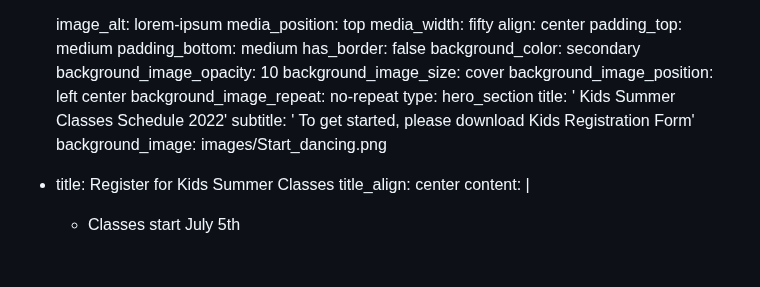
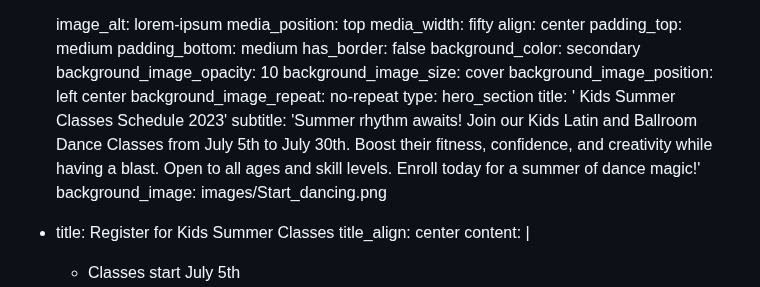
Before and after one commit to nmaksimova/square-panda-cb92c, a Markdown page: src/pages/kids_summer_classes_fram.md, the part around the change. Rendered like a GitHub page; blank space fills up the shorter version.

```diff
--- a/src/pages/kids_summer_classes_fram.md
+++ b/src/pages/kids_summer_classes_fram.md
@@ -17,8 +17,8 @@ sections:
     background_image_position: left center
     background_image_repeat: no-repeat
     type: hero_section
-    title: ' Kids Summer Classes Schedule 2022'
-    subtitle: '   To get started, please download Kids Registration Form'
+    title: ' Kids Summer Classes Schedule 2023'
+    subtitle: 'Summer rhythm awaits! Join our Kids Latin and Ballroom Dance Classes from July 5th to July 30th. Boost their fitness, confidence, and creativity while having a blast. Open to all ages and skill levels. Enroll today for a summer of dance magic!'
     background_image: images/Start_dancing.png
   - title: Register for Kids Summer Classes
     title_align: center
```
